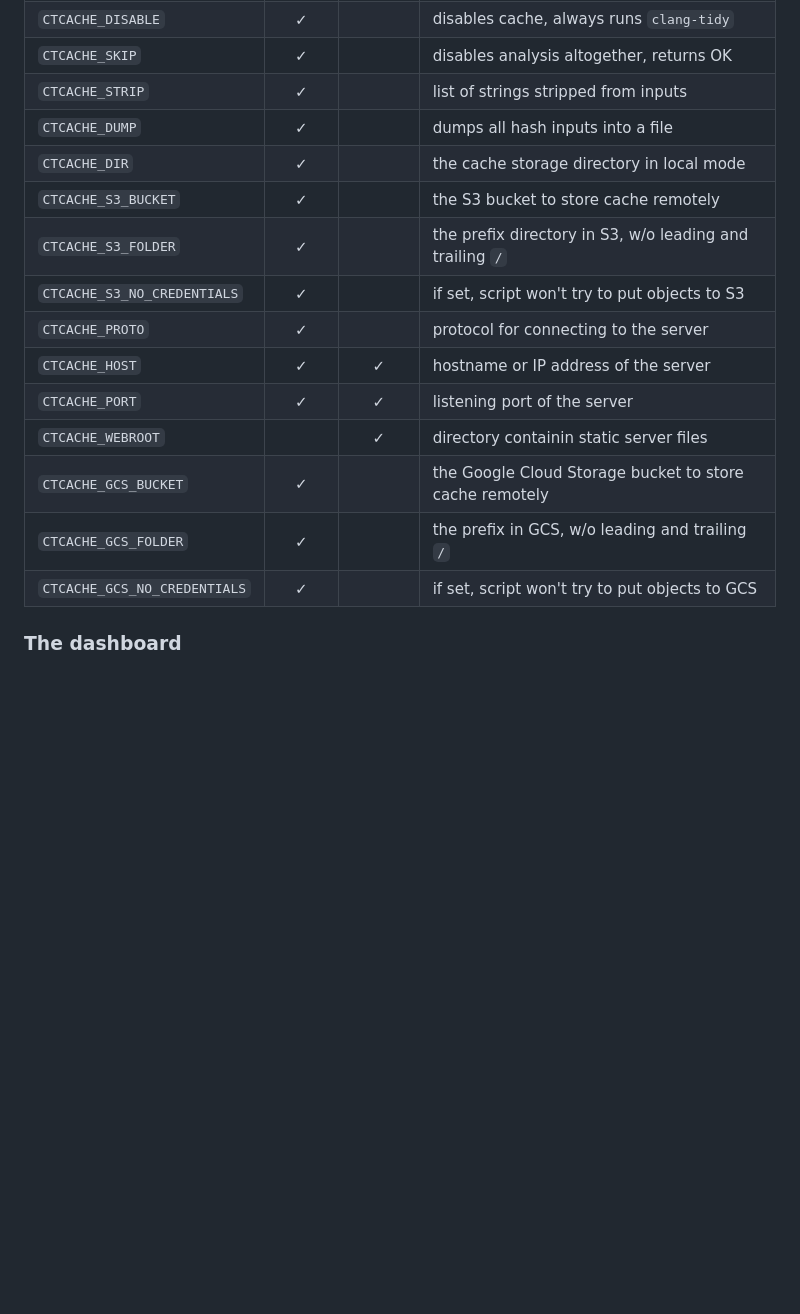
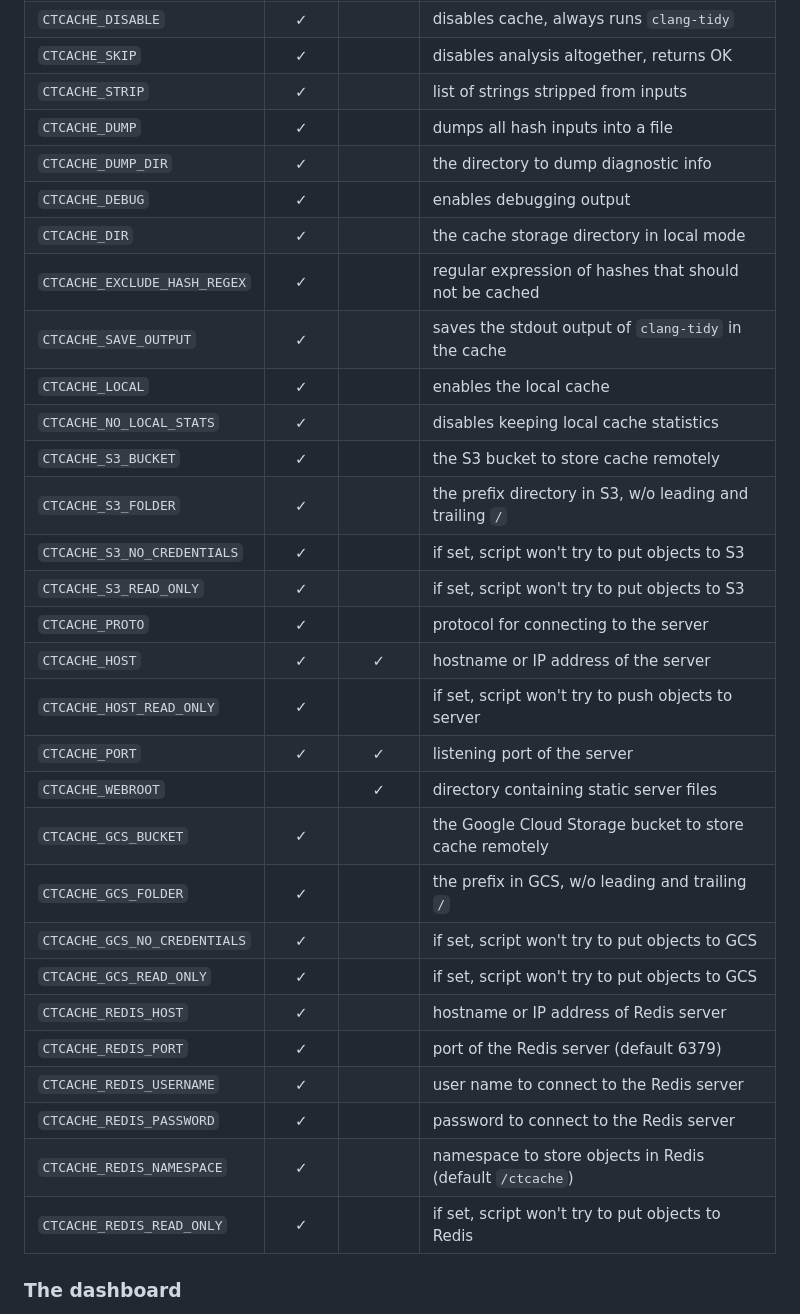
Before and after one commit to matus-chochlik/ctcache, a Markdown page: README.md, the part around the change. GitHub-like rendering; blank space fills up the shorter version.

Commit message:
Update README.md
Document other environment variables.

```diff
--- a/README.md
+++ b/README.md
@@ -113,17 +113,32 @@ variables:
 |`CTCACHE_SKIP`              |  ✓   |      | disables analysis altogether, returns OK                 |
 |`CTCACHE_STRIP`             |  ✓   |      | list of strings stripped from inputs                     |
 |`CTCACHE_DUMP`              |  ✓   |      | dumps all hash inputs into a file                        |
+|`CTCACHE_DUMP_DIR`          |  ✓   |      | the directory to dump diagnostic info                    |
+|`CTCACHE_DEBUG`             |  ✓   |      | enables debugging output                                 |
 |`CTCACHE_DIR`               |  ✓   |      | the cache storage directory in local mode                |
+|`CTCACHE_EXCLUDE_HASH_REGEX`|  ✓   |      | regular expression of hashes that should not be cached   |
+|`CTCACHE_SAVE_OUTPUT`       |  ✓   |      | saves the stdout output of `clang-tidy` in the cache     |
+|`CTCACHE_LOCAL`             |  ✓   |      | enables the local cache                                  |
+|`CTCACHE_NO_LOCAL_STATS`    |  ✓   |      | disables keeping local cache statistics                  |
 |`CTCACHE_S3_BUCKET`         |  ✓   |      | the S3 bucket to store cache remotely                    |
 |`CTCACHE_S3_FOLDER`         |  ✓   |      | the prefix directory in S3, w/o leading and trailing `/` |
 |`CTCACHE_S3_NO_CREDENTIALS` |  ✓   |      | if set, script won't try to put objects to S3            |
+|`CTCACHE_S3_READ_ONLY`      |  ✓   |      | if set, script won't try to put objects to S3            |
 |`CTCACHE_PROTO`             |  ✓   |      | protocol for connecting to the server                    |
 |`CTCACHE_HOST`              |  ✓   |  ✓   | hostname or IP address of the server                     |
+|`CTCACHE_HOST_READ_ONLY`    |  ✓   |      | if set, script won't try to push objects to server       |
 |`CTCACHE_PORT`              |  ✓   |  ✓   | listening port of the server                             |
-|`CTCACHE_WEBROOT`           |      |  ✓   | directory containin static server files                  |
+|`CTCACHE_WEBROOT`           |      |  ✓   | directory containing static server files                 |
 |`CTCACHE_GCS_BUCKET`        |  ✓   |      | the Google Cloud Storage bucket to store cache remotely  |
 |`CTCACHE_GCS_FOLDER`        |  ✓   |      | the prefix in GCS, w/o leading and trailing `/`          |
 |`CTCACHE_GCS_NO_CREDENTIALS`|  ✓   |      | if set, script won't try to put objects to GCS           |
+|`CTCACHE_GCS_READ_ONLY`     |  ✓   |      | if set, script won't try to put objects to GCS           |
+|`CTCACHE_REDIS_HOST`        |  ✓   |      | hostname or IP address of Redis server                   |
+|`CTCACHE_REDIS_PORT`        |  ✓   |      | port of the Redis server (default 6379)                  |
+|`CTCACHE_REDIS_USERNAME`    |  ✓   |      | user name to connect to the Redis server                 |
+|`CTCACHE_REDIS_PASSWORD`    |  ✓   |      | password to connect to the Redis server                  |
+|`CTCACHE_REDIS_NAMESPACE`   |  ✓   |      | namespace to store objects in Redis (default `/ctcache`) |
+|`CTCACHE_REDIS_READ_ONLY`   |  ✓   |      | if set, script won't try to put objects to Redis         |
 
 
 ### The dashboard
```
